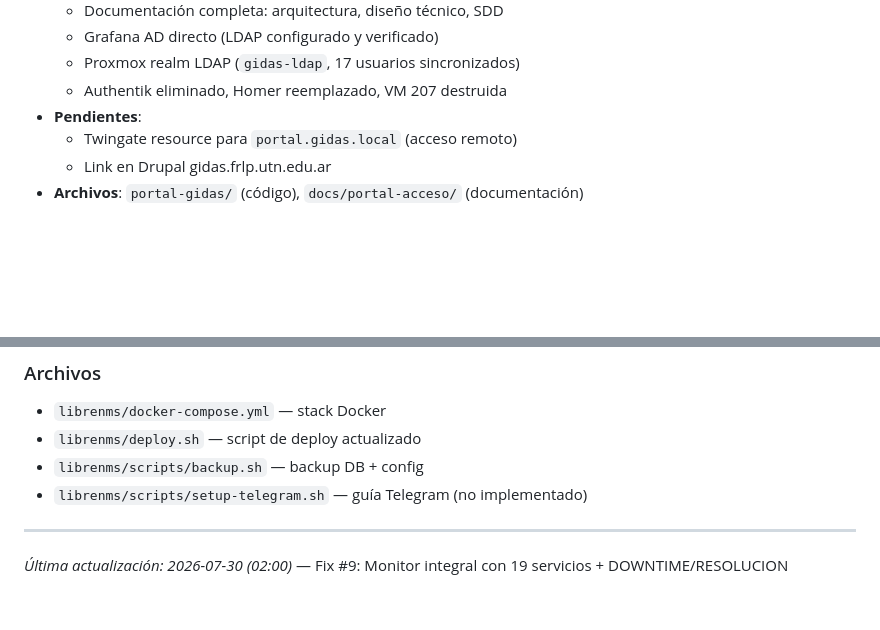
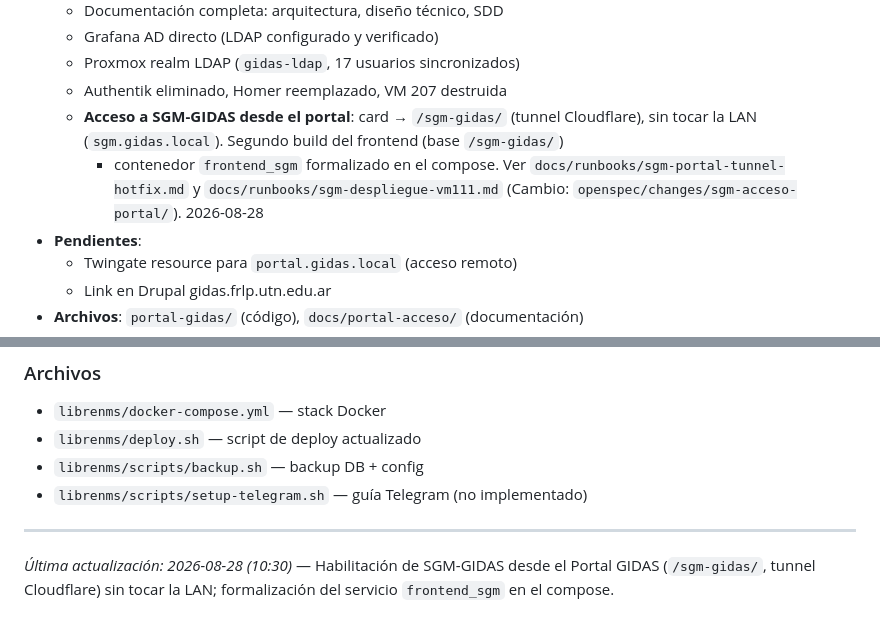
Before and after one commit to infraitgidas/infra, a Markdown page: PROJECT.md, 2 parts joined by grey strips. Rendered like a GitHub page; blank space fills up the shorter version.

Commit message:
docs: informa habilitación de SGM-GIDAS desde el Portal (PROJECT + informe-cambios)

```diff
--- a/PROJECT.md
+++ b/PROJECT.md
@@ -136,6 +136,11 @@
   - Grafana AD directo (LDAP configurado y verificado)
   - Proxmox realm LDAP (`gidas-ldap`, 17 usuarios sincronizados)
   - Authentik eliminado, Homer reemplazado, VM 207 destruida
+  - **Acceso a SGM-GIDAS desde el portal**: card → `/sgm-gidas/` (tunnel Cloudflare),
+    sin tocar la LAN (`sgm.gidas.local`). Segundo build del frontend (base `/sgm-gidas/`)
+    + contenedor `frontend_sgm` formalizado en el compose. Ver
+    `docs/runbooks/sgm-portal-tunnel-hotfix.md` y `docs/runbooks/sgm-despliegue-vm111.md`
+    (Cambio: `openspec/changes/sgm-acceso-portal/`). 2026-08-28
 - **Pendientes**:
   - Twingate resource para `portal.gidas.local` (acceso remoto)
   - Link en Drupal gidas.frlp.utn.edu.ar
@@ -214,4 +219,4 @@
 
 ---
 
-*Última actualización: 2026-07-30 (02:00)* — Fix #9: Monitor integral con 19 servicios + DOWNTIME/RESOLUCION
+*Última actualización: 2026-08-28 (10:30)* — Habilitación de SGM-GIDAS desde el Portal GIDAS (`/sgm-gidas/`, tunnel Cloudflare) sin tocar la LAN; formalización del servicio `frontend_sgm` en el compose.
```
Also changed, not shown: 1 other file.
